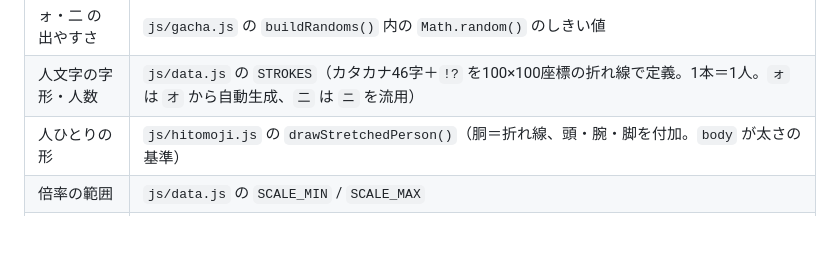
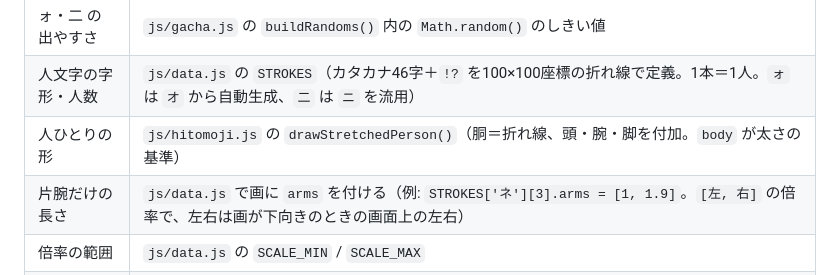
Before and after one commit to noname-404cat/unofficial_sixfonia-moji-asobi, a Markdown page: README.md, the part around the change. GitHub-like rendering; blank space fills up the shorter version.

```diff
--- a/README.md
+++ b/README.md
@@ -53,6 +53,7 @@ js/
 | ォ・二 の出やすさ | `js/gacha.js` の `buildRandoms()` 内の `Math.random()` のしきい値 |
 | 人文字の字形・人数 | `js/data.js` の `STROKES`（カタカナ46字＋`!?` を100×100座標の折れ線で定義。1本＝1人。`ォ` は `オ` から自動生成、`二` は `ニ` を流用） |
 | 人ひとりの形 | `js/hitomoji.js` の `drawStretchedPerson()`（胴＝折れ線、頭・腕・脚を付加。`body` が太さの基準） |
+| 片腕だけの長さ | `js/data.js` で画に `arms` を付ける（例: `STROKES['ネ'][3].arms = [1, 1.9]`。`[左, 右]` の倍率で、左右は画が下向きのときの画面上の左右） |
 | 倍率の範囲 | `js/data.js` の `SCALE_MIN` / `SCALE_MAX` |
 | タッチ/マウス操作 | `js/canvas.js`。ドラッグ・2本指の拡大＋回転は `onCanvasPointerDown()`（キャンバス全体で受け、対象は選択中タイル）。マウス用の右下＝拡大・左上＝回転ハンドルは `onResizePointerDown()` / `onRotatePointerDown()` |
 
```
